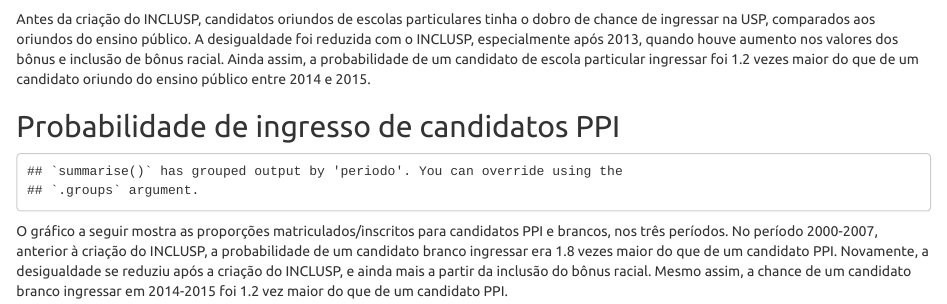
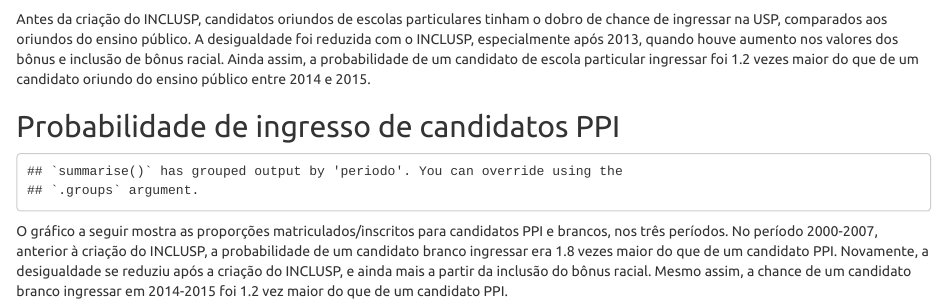
Before and after one commit to piLaboratory/inclusp, an R Markdown document (impacto_inclusp.Rmd): the page in a window 1100 px wide, from 3480 px down. Rendered offline with R 4.5, knitr and Pandoc, with nearby package versions.

Commit message:
minor typos nor#

````diff
--- a/impacto_inclusp.Rmd
+++ b/impacto_inclusp.Rmd
@@ -221,7 +221,7 @@
     annotate("segment", x=c(0.9,1.9, 2.9), xend=c(1.1,2.1,3.1),y=ep.cv$p.matr, yend=ep.cv$p.matr)
 ```
 
-Antes da criação do INCLUSP, candidatos oriundos de escolas particulares tinha o dobro de chance de
+Antes da criação do INCLUSP, candidatos oriundos de escolas particulares tinham o dobro de chance de
 ingressar na USP, comparados aos oriundos do ensino público.
 A desigualdade foi reduzida com o INCLUSP, especialmente após 2013, quando
 houve aumento nos valores dos bônus e inclusão de bônus racial. Ainda assim, a probabilidade
````
